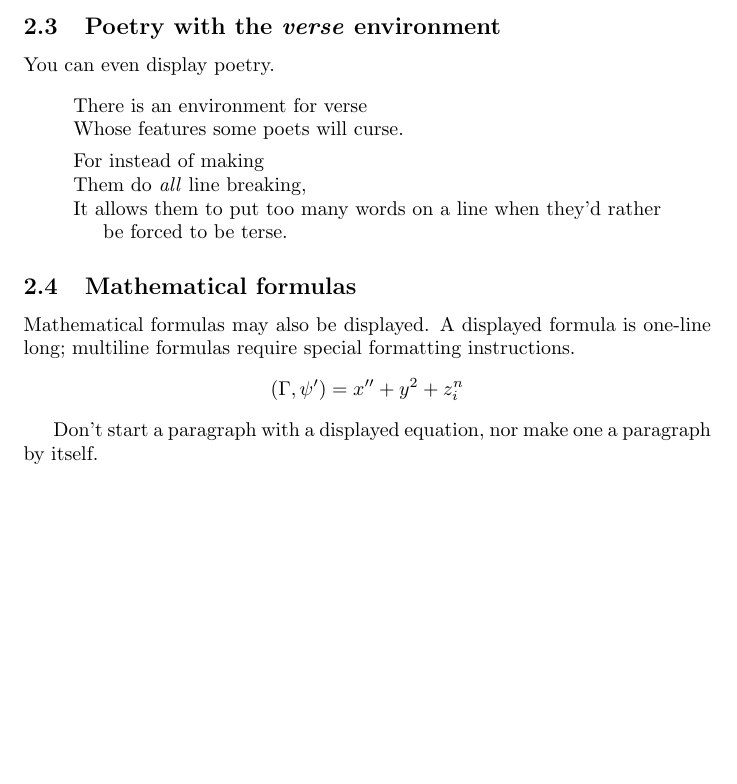
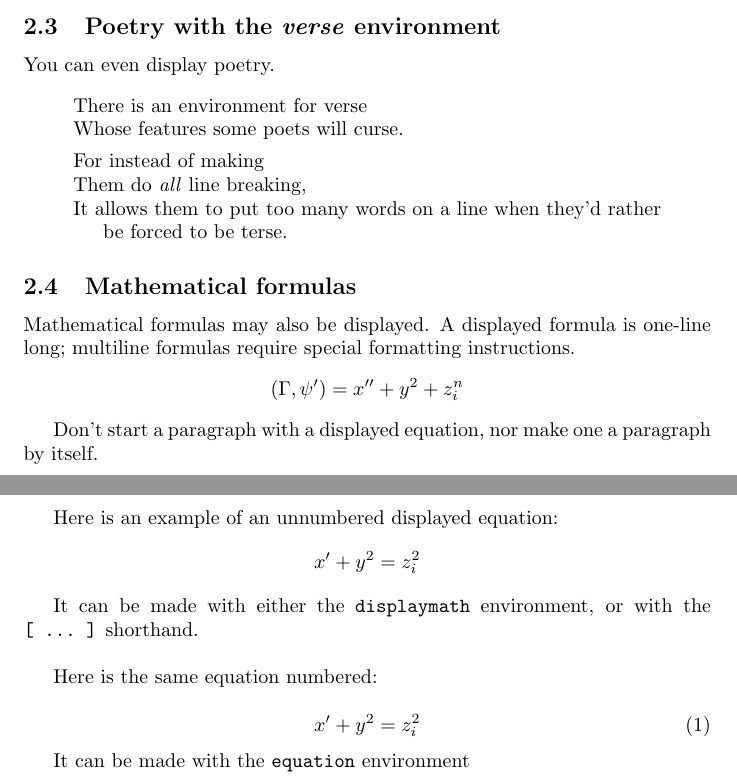
Before and after one commit to juanantonio284/latex_notes, a LaTeX document (lamport_latex_ref/abridged_sample2e.tex): part of page 3 of 3 before the commit and two parts of pages 3 and 4 of 4 after it, the two joined at a grey line, cut so that both start at the same text, the shorter picture padded with empty space. Compiled offline with pdfLaTeX.

Commit message:
updated tex and pdf

```diff
--- a/lamport_latex_ref/abridged_sample2e.tex
+++ b/lamport_latex_ref/abridged_sample2e.tex
@@ -189,6 +199,20 @@ formulas require special formatting instructions.
 
 Don't start a paragraph with a displayed equation, nor make one a paragraph by itself.
 
+Here is an example of an unnumbered displayed equation:
+\[ x' + y^{2} = z_{i}^{2} \]
+
+It can be made with either the {\tt displaymath} environment, or with the {\tt [~...~]} shorthand.\\
+% the \\ after the sentence adds a blank line to separate from content below
+
+Here is the same equation numbered:
+
+\begin{equation}
+x' + y^{2} = z_{i}^{2}
+\end{equation}
+
+It can be made with the {\tt equation} environment
+
 % --------------------------------------------------------------------------------------------------
 % --------------------------------------------------------------------------------------------------
 \end{document}               % End of document.
```
Also changed, not shown: lamport_latex_ref/abridged_sample2e.pdf, lamport_latex_ref/abridged_sample2e.tex (22 more changed lines).
